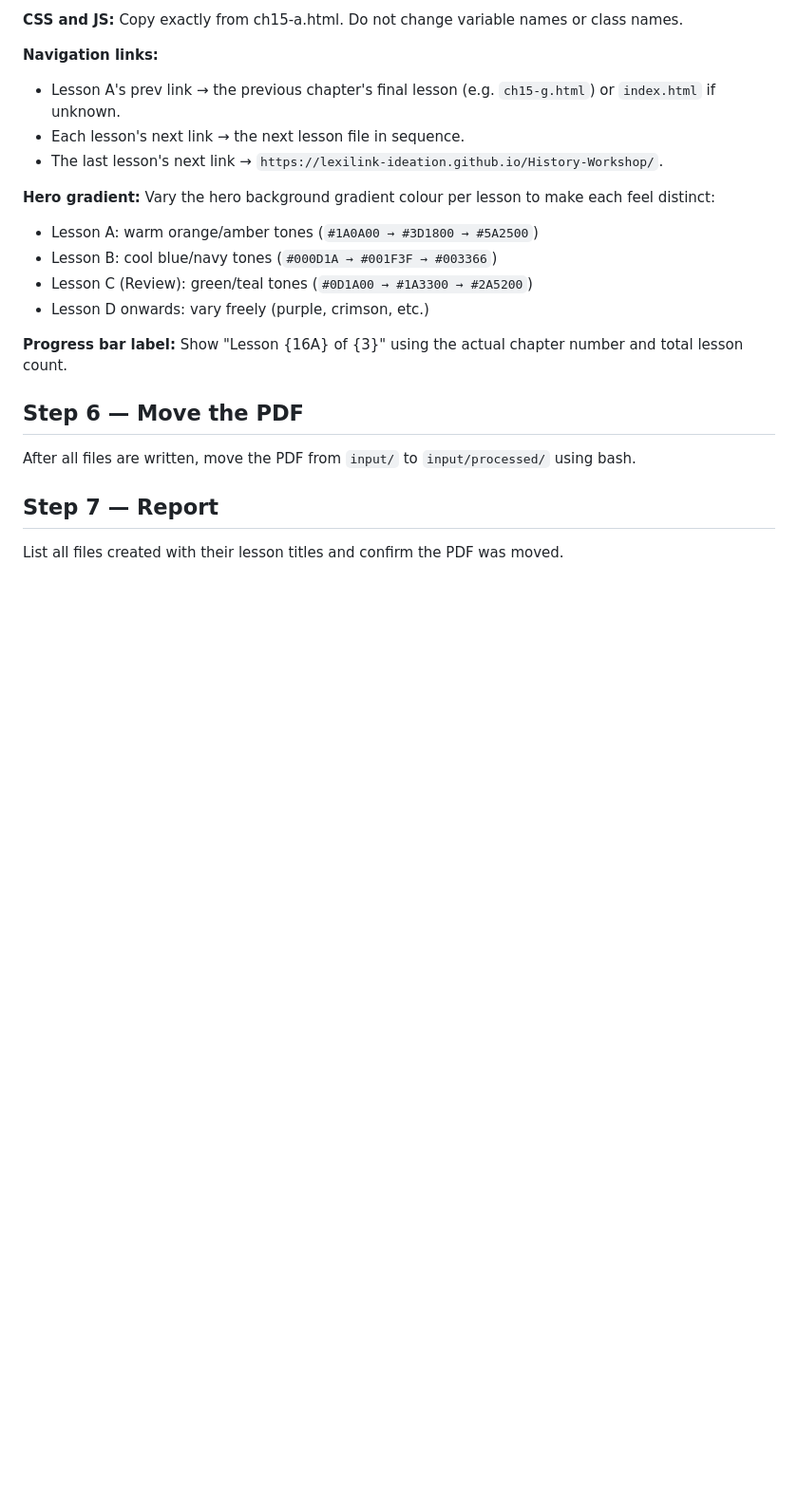
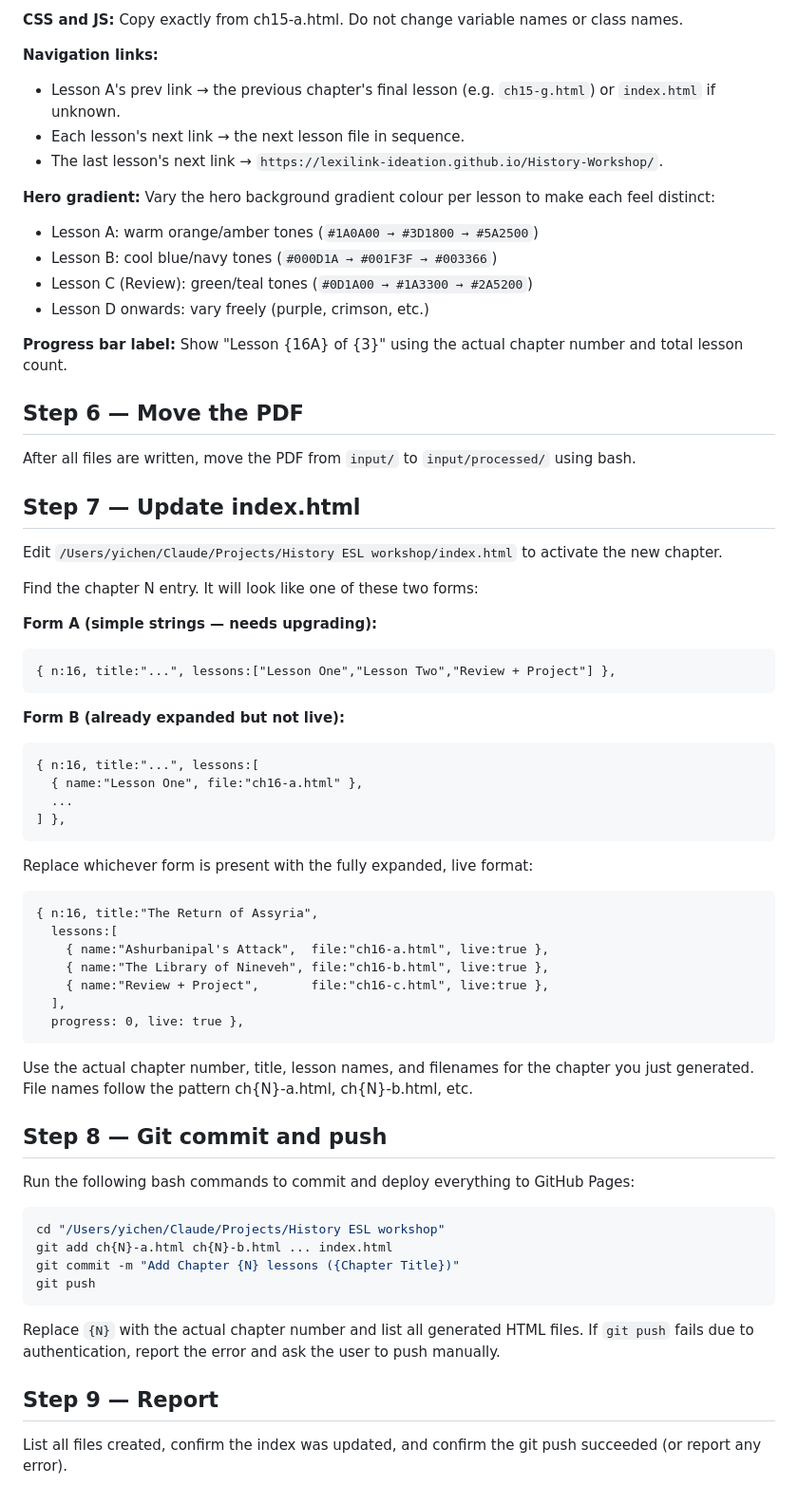
Before and after one commit to lexilink-ideation/History-Workshop, a Markdown page: SKILL.md, the part around the change. Shown at 95% size. Rendered like a GitHub page; blank space fills up the shorter version.

Commit message:
Auto-update index + git push in scheduled task

````diff
--- a/SKILL.md
+++ b/SKILL.md
@@ -97,6 +97,51 @@ Every lesson has 10 sections (scroll-based, not tabs):
 
 After all files are written, move the PDF from `input/` to `input/processed/` using bash.
 
-## Step 7 — Report
+## Step 7 — Update index.html
 
-List all files created with their lesson titles and confirm the PDF was moved.
+Edit `/Users/yichen/Claude/Projects/History ESL workshop/index.html` to activate the new chapter.
+
+Find the chapter N entry. It will look like one of these two forms:
+
+**Form A (simple strings — needs upgrading):**
+```
+{ n:16, title:"...", lessons:["Lesson One","Lesson Two","Review + Project"] },
+```
+
+**Form B (already expanded but not live):**
+```
+{ n:16, title:"...", lessons:[
+  { name:"Lesson One", file:"ch16-a.html" },
+  ...
+] },
+```
+
+Replace whichever form is present with the fully expanded, live format:
+```
+{ n:16, title:"The Return of Assyria",
+  lessons:[
+    { name:"Ashurbanipal's Attack",  file:"ch16-a.html", live:true },
+    { name:"The Library of Nineveh", file:"ch16-b.html", live:true },
+    { name:"Review + Project",       file:"ch16-c.html", live:true },
+  ],
+  progress: 0, live: true },
+```
+
+Use the actual chapter number, title, lesson names, and filenames for the chapter you just generated. File names follow the pattern ch{N}-a.html, ch{N}-b.html, etc.
+
+## Step 8 — Git commit and push
+
+Run the following bash commands to commit and deploy everything to GitHub Pages:
+
+```bash
+cd "/Users/yichen/Claude/Projects/History ESL workshop"
+git add ch{N}-a.html ch{N}-b.html ... index.html
+git commit -m "Add Chapter {N} lessons ({Chapter Title})"
+git push
+```
+
+Replace `{N}` with the actual chapter number and list all generated HTML files. If `git push` fails due to authentication, report the error and ask the user to push manually.
+
+## Step 9 — Report
+
+List all files created, confirm the index was updated, and confirm the git push succeeded (or report any error).
````
